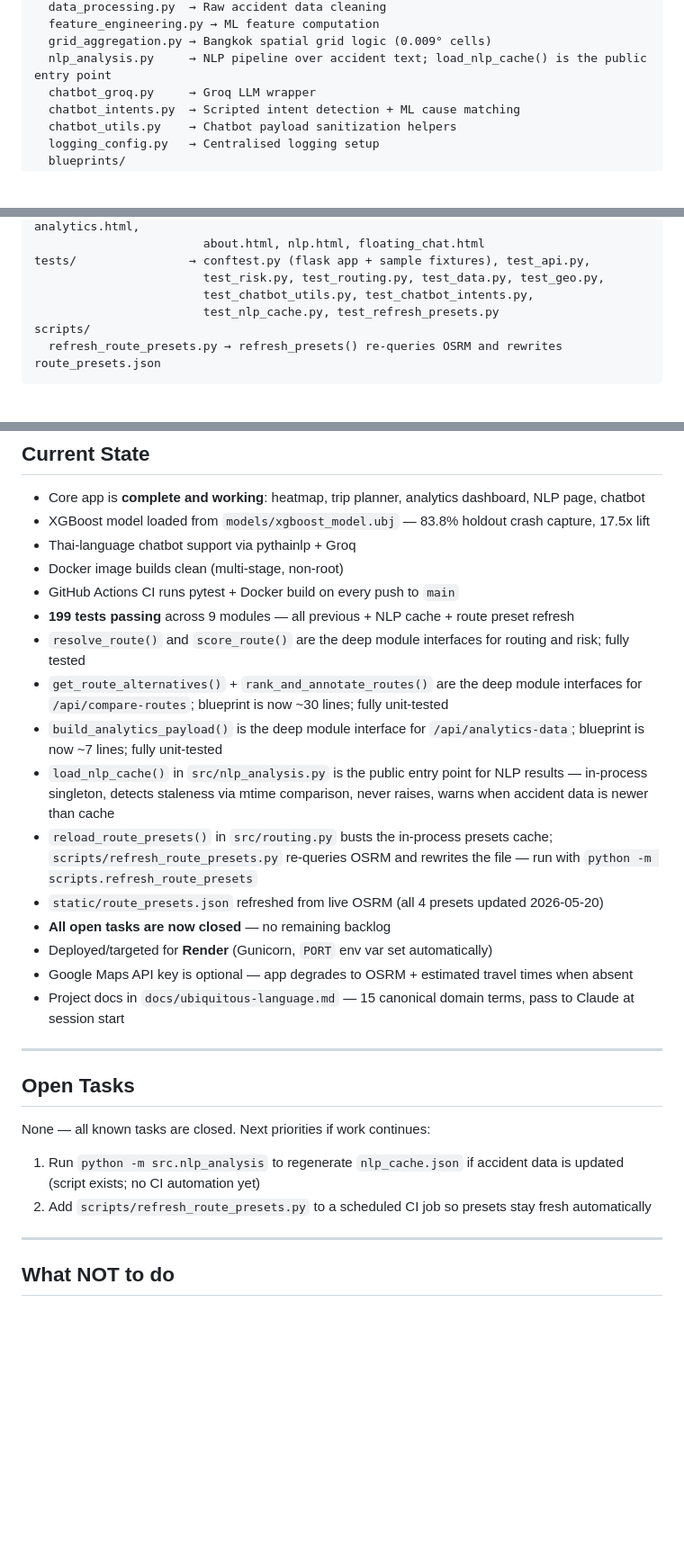
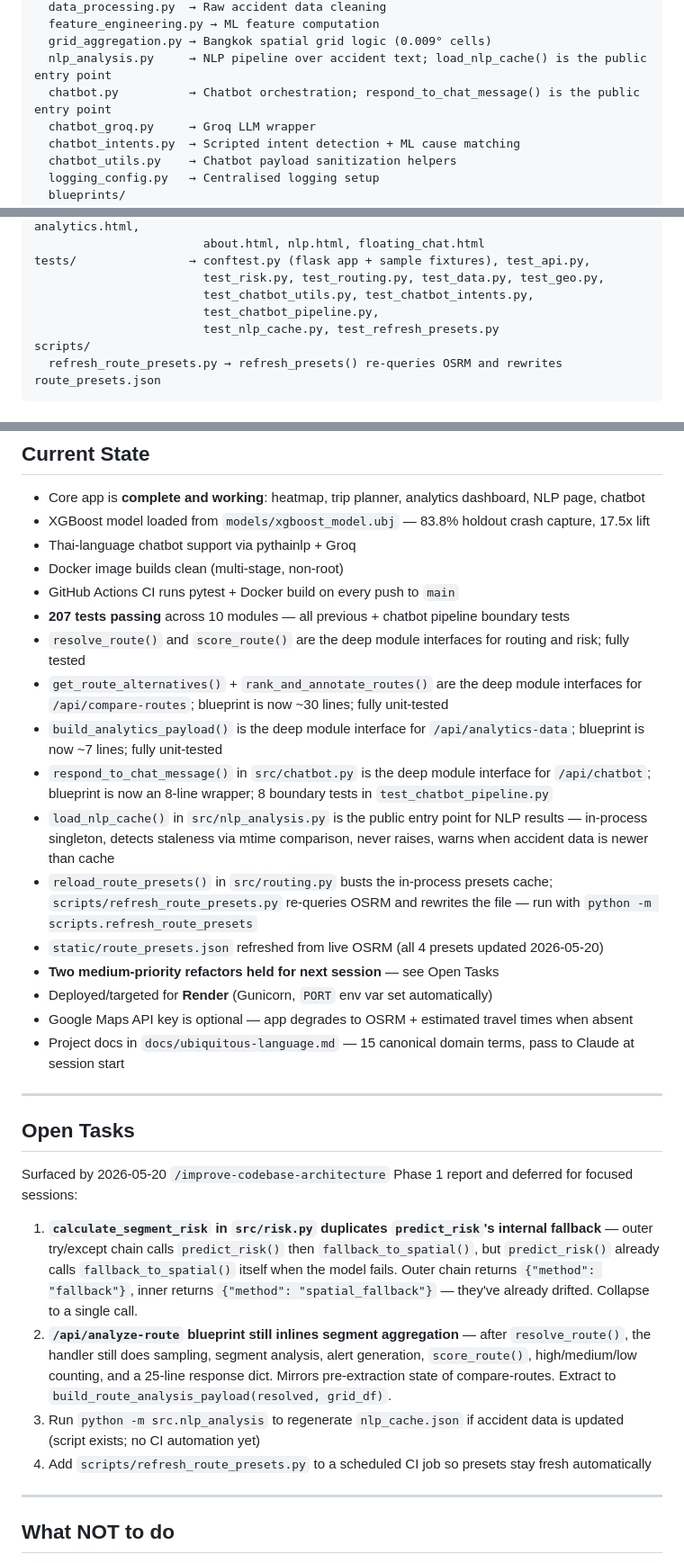
Before and after one commit to HarryLynn-afk/SafeDriveBKK, a Markdown page: CLAUDE.md, 3 parts joined by grey strips. Shown at 90% size. GitHub-like rendering; blank space fills up the shorter version.

Commit message:
Update CLAUDE.md for chatbot orchestration extraction
Reflect the new src/chatbot.py module, the respond_to_chat_message()
architecture rule, the 207-test suite, and the two medium-priority
refactors deferred for next session.

Co-Authored-By: Claude Opus 4.7 <noreply@anthropic.com>

```diff
--- a/CLAUDE.md
+++ b/CLAUDE.md
@@ -33,6 +33,7 @@ src/
   feature_engineering.py → ML feature computation
   grid_aggregation.py → Bangkok spatial grid logic (0.009° cells)
   nlp_analysis.py     → NLP pipeline over accident text; load_nlp_cache() is the public entry point
+  chatbot.py          → Chatbot orchestration; respond_to_chat_message() is the public entry point
   chatbot_groq.py     → Groq LLM wrapper
   chatbot_intents.py  → Scripted intent detection + ML cause matching
   chatbot_utils.py    → Chatbot payload sanitization helpers
@@ -60,6 +61,7 @@ templates/            → Jinja2: base.html, index.html, trip_planner.html, anal
 tests/                → conftest.py (flask app + sample fixtures), test_api.py,
                         test_risk.py, test_routing.py, test_data.py, test_geo.py,
                         test_chatbot_utils.py, test_chatbot_intents.py,
+                        test_chatbot_pipeline.py,
                         test_nlp_cache.py, test_refresh_presets.py
 scripts/
   refresh_route_presets.py → refresh_presets() re-queries OSRM and rewrites route_presets.json
@@ -112,14 +116,15 @@ scripts/
 - Thai-language chatbot support via pythainlp + Groq
 - Docker image builds clean (multi-stage, non-root)
 - GitHub Actions CI runs pytest + Docker build on every push to `main`
-- **199 tests passing** across 9 modules — all previous + NLP cache + route preset refresh
+- **207 tests passing** across 10 modules — all previous + chatbot pipeline boundary tests
 - `resolve_route()` and `score_route()` are the deep module interfaces for routing and risk; fully tested
 - `get_route_alternatives()` + `rank_and_annotate_routes()` are the deep module interfaces for `/api/compare-routes`; blueprint is now ~30 lines; fully unit-tested
 - `build_analytics_payload()` is the deep module interface for `/api/analytics-data`; blueprint is now ~7 lines; fully unit-tested
+- `respond_to_chat_message()` in `src/chatbot.py` is the deep module interface for `/api/chatbot`; blueprint is now an 8-line wrapper; 8 boundary tests in `test_chatbot_pipeline.py`
 - `load_nlp_cache()` in `src/nlp_analysis.py` is the public entry point for NLP results — in-process singleton, detects staleness via mtime comparison, never raises, warns when accident data is newer than cache
 - `reload_route_presets()` in `src/routing.py` busts the in-process presets cache; `scripts/refresh_route_presets.py` re-queries OSRM and rewrites the file — run with `python -m scripts.refresh_route_presets`
 - `static/route_presets.json` refreshed from live OSRM (all 4 presets updated 2026-05-20)
-- **All open tasks are now closed** — no remaining backlog
+- **Two medium-priority refactors held for next session** — see Open Tasks
 - Deployed/targeted for **Render** (Gunicorn, `PORT` env var set automatically)
 - Google Maps API key is optional — app degrades to OSRM + estimated travel times when absent
 - Project docs in `docs/ubiquitous-language.md` — 15 canonical domain terms, pass to Claude at session start
@@ -127,9 +132,11 @@ scripts/
 ---
 
 ## Open Tasks
-None — all known tasks are closed. Next priorities if work continues:
-1. Run `python -m src.nlp_analysis` to regenerate `nlp_cache.json` if accident data is updated (script exists; no CI automation yet)
-2. Add `scripts/refresh_route_presets.py` to a scheduled CI job so presets stay fresh automatically
+Surfaced by 2026-05-20 `/improve-codebase-architecture` Phase 1 report and deferred for focused sessions:
+1. **`calculate_segment_risk` in `src/risk.py` duplicates `predict_risk`'s internal fallback** — outer try/except chain calls `predict_risk()` then `fallback_to_spatial()`, but `predict_risk()` already calls `fallback_to_spatial()` itself when the model fails. Outer chain returns `{"method": "fallback"}`, inner returns `{"method": "spatial_fallback"}` — they've already drifted. Collapse to a single call.
+2. **`/api/analyze-route` blueprint still inlines segment aggregation** — after `resolve_route()`, the handler still does sampling, segment analysis, alert generation, `score_route()`, high/medium/low counting, and a 25-line response dict. Mirrors pre-extraction state of compare-routes. Extract to `build_route_analysis_payload(resolved, grid_df)`.
+3. Run `python -m src.nlp_analysis` to regenerate `nlp_cache.json` if accident data is updated (script exists; no CI automation yet)
+4. Add `scripts/refresh_route_presets.py` to a scheduled CI job so presets stay fresh automatically
 
 ---
 
```
Also changed, not shown: other parts of CLAUDE.md (+4 -0 lines).
